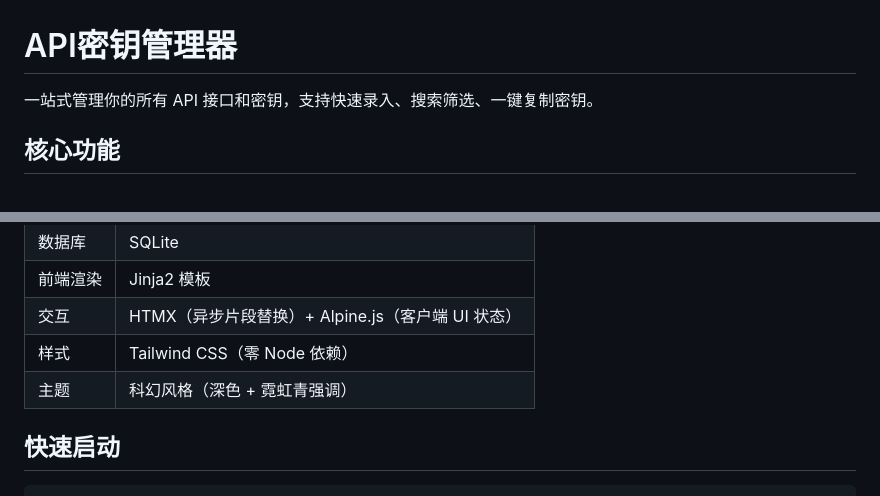
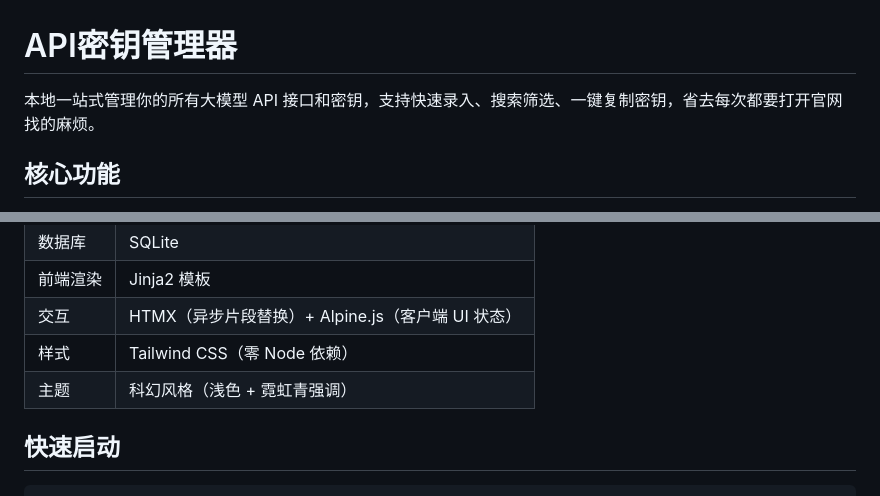
Before and after one commit to wellsoren/API-Management, a Markdown page: README.md, 2 parts joined by grey strips. Rendered like a GitHub page.

Commit message:
update: 更新文件 README.md 修正表述小错误
Signed-off-by: wellsoren <wellwater@foxmail.com>

```diff
--- a/README.md
+++ b/README.md
@@ -1,6 +1,6 @@
 # API密钥管理器
 
-一站式管理你的所有 API 接口和密钥，支持快速录入、搜索筛选、一键复制密钥。
+本地一站式管理你的所有大模型 API 接口和密钥，支持快速录入、搜索筛选、一键复制密钥，省去每次都要打开官网找的麻烦。
 
 ## 核心功能
 
@@ -22,7 +22,7 @@
 | 前端渲染 | Jinja2 模板 |
 | 交互 | HTMX（异步片段替换）+ Alpine.js（客户端 UI 状态） |
 | 样式 | Tailwind CSS（零 Node 依赖） |
-| 主题 | 科幻风格（深色 + 霓虹青强调） |
+| 主题 | 科幻风格（浅色 + 霓虹青强调） |
 
 ## 快速启动
 
```
